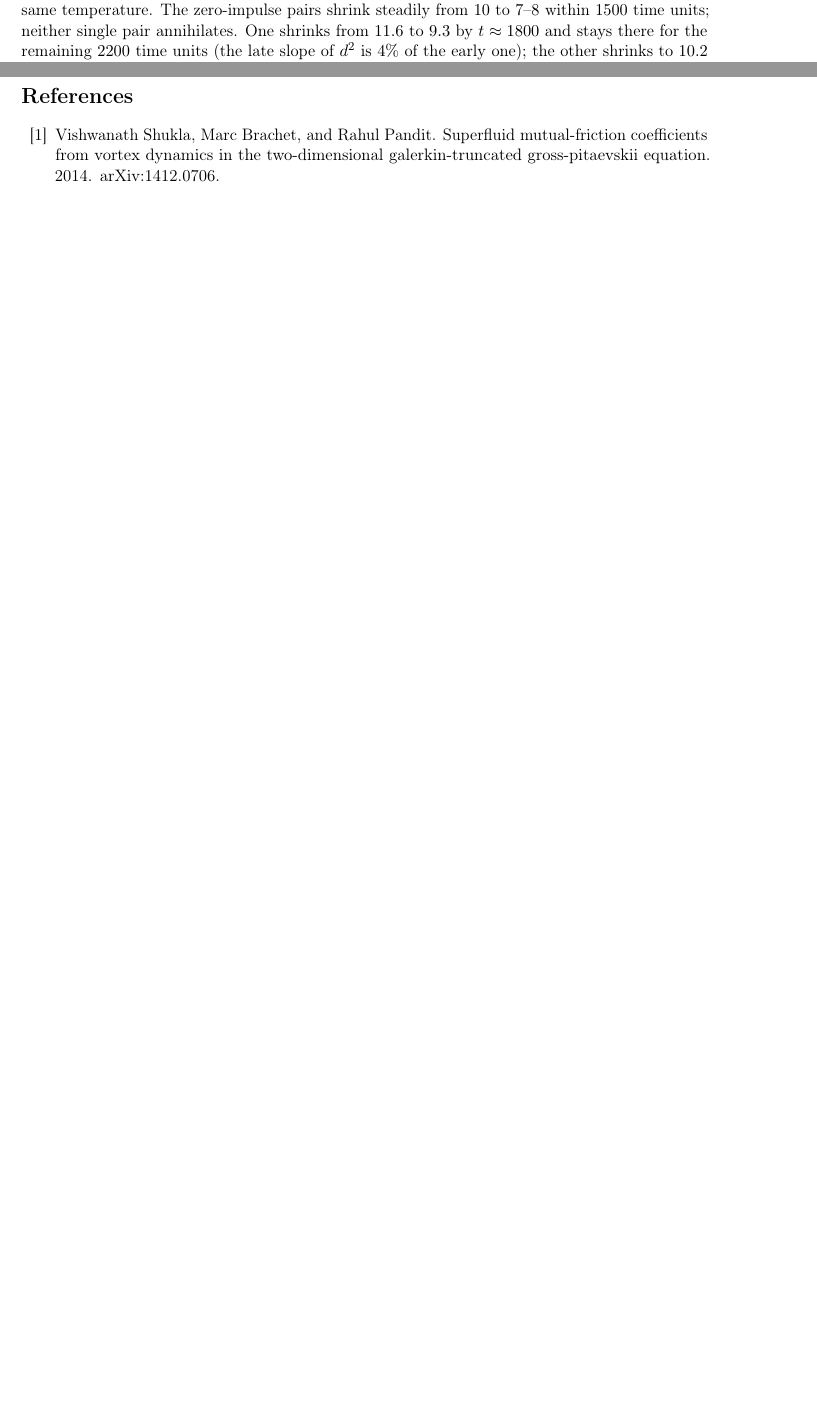
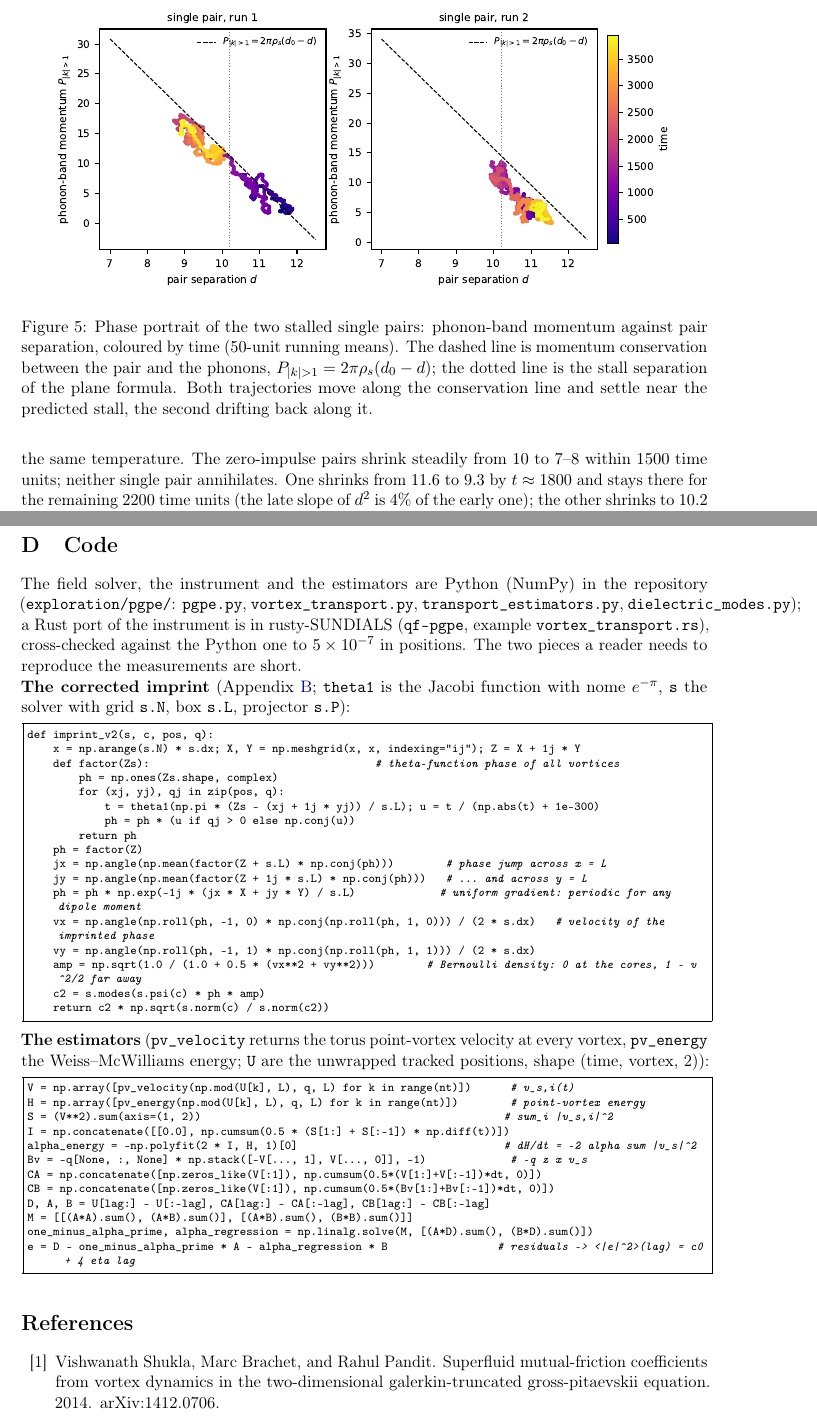
Before and after one commit to xaviercallens/SocrateAI-Scientific-QuantumFluids, a LaTeX paper (paper/vortex_transport.tex): two parts of pages 6 and 13 of 14 before the commit and two parts of pages 8 and 14 of 16 after it, joined at a grey line, cut at the place of the change, the shorter picture padded with empty space. Compiled offline with pdfLaTeX.

Commit message:
Paper v2: field maps (old vs corrected imprint; thermal state with tracked paths), phase portrait of the stalled pairs, code appendix, phase-only Josephson result (offset not in the amplitude), VACF lobe; autoresearch round 2 results (R2-01 counterflow, R2-05, R2-04 selected; Josephson-amplitude direction refuted in five minutes)

```diff
--- a/paper/vortex_transport.tex
+++ b/paper/vortex_transport.tex
@@ -10,6 +10,8 @@
 \usepackage{microtype}
 \usepackage{enumitem}
 \usepackage[most]{tcolorbox}
+\usepackage{listings}
+\lstset{language=Python,basicstyle=\ttfamily\scriptsize,breaklines=true,columns=fullflexible,keepspaces=true,frame=single,framerule=0.3pt,xleftmargin=4pt}
 
 \newcommand{\lean}[1]{\texttt{\small #1}}
 \newcommand{\PENDING}[1]{\textcolor{red!70!black}{[pending: #1]}}
@@ -315,5 +331,9 @@ $2\pi\rho_s(d_0-d)$.}
 \label{fig:wind}
 \end{figure}
 
-Figure~\ref{fig:wind} shows two single-pair runs of $4000$ time units against the zero-impulse pairs of the same
-temperature. The zero-impulse pairs shrink steadily from $10$ to $7$--$8$ within $1500$ time units; neither single
+\begin{figure}[t]\centering
+\includegraphics[width=0.92\textwidth]{figures/vt_fig6_portrait.pdf}
+\caption{Phase portrait of the two stalled single pairs: phonon-band momentum against pair separation, coloured
+by time ($50$-unit running means). The dashed line is momentum conservation between the pair and the phonons,
+$P_{|k|>1}=2\pi\rho_s(d_0-d)$; the dotted line is the stall separation of the plane formula. Both trajectories
+move along the conservation line and settle near the predicted stall, the second drifting back along it.}
@@ -320,3 +344,4 @@ temperature. The zero-impulse pairs shrink steadily from $10$ to $7$--$8$ within
+zero-impulse pairs of the same temperature. The zero-impulse pairs shrink steadily from $10$ to $7$--$8$ within $1500$ time units; neither single
 pair annihilates. One shrinks from $11.6$ to $9.3$ by $t\approx1800$ and stays there for the remaining $2200$ time
 units (the late slope of $d^2$ is $4\%$ of the early one); the other shrinks to $10.2$ and re-expands to $11.2$,
 moving back toward the predicted stall point. In both, the momentum carried by the modes with $|k|>1$ follows the
@@ -550,6 +579,54 @@ equations used in the text are consequences of the model's equations, not that t
   winding, from earlier rounds.
 \end{itemize}
 
+\section{Code}\label{app:code}
+
+The field solver, the instrument and the estimators are Python (NumPy) in the repository
+(\texttt{exploration/pgpe/}: \texttt{pgpe.py}, \texttt{vortex\_transport.py}, \texttt{transport\_estimators.py},
+\texttt{dielectric\_modes.py}); a Rust port of the instrument is in rusty-SUNDIALS (\texttt{qf-pgpe}, example
+\texttt{vortex\_transport.rs}), cross-checked against the Python one to $5\times10^{-7}$ in positions. The two pieces a
+reader needs to reproduce the measurements are short.
+
+\noindent\textbf{The corrected imprint} (Appendix~\ref{app:imprint}; \texttt{theta1} is the Jacobi function with
+nome $e^{-\pi}$, \texttt{s} the solver with grid \texttt{s.N}, box \texttt{s.L}, projector \texttt{s.P}):
+\begin{lstlisting}
+def imprint_v2(s, c, pos, q):
+    x = np.arange(s.N) * s.dx; X, Y = np.meshgrid(x, x, indexing="ij"); Z = X + 1j * Y
+    def factor(Zs):                                   # theta-function phase of all vortices
+        ph = np.ones(Zs.shape, complex)
+        for (xj, yj), qj in zip(pos, q):
+            t = theta1(np.pi * (Zs - (xj + 1j * yj)) / s.L); u = t / (np.abs(t) + 1e-300)
+            ph = ph * (u if qj > 0 else np.conj(u))
+        return ph
+    ph = factor(Z)
+    jx = np.angle(np.mean(factor(Z + s.L) * np.conj(ph)))        # phase jump across x = L
+    jy = np.angle(np.mean(factor(Z + 1j * s.L) * np.conj(ph)))   # ... and across y = L
+    ph = ph * np.exp(-1j * (jx * X + jy * Y) / s.L)             # uniform gradient: periodic for any dipole moment
+    vx = np.angle(np.roll(ph, -1, 0) * np.conj(np.roll(ph, 1, 0))) / (2 * s.dx)   # velocity of the imprinted phase
+    vy = np.angle(np.roll(ph, -1, 1) * np.conj(np.roll(ph, 1, 1))) / (2 * s.dx)
+    amp = np.sqrt(1.0 / (1.0 + 0.5 * (vx**2 + vy**2)))        # Bernoulli density: 0 at the cores, 1 - v^2/2 far away
+    c2 = s.modes(s.psi(c) * ph * amp)
+    return c2 * np.sqrt(s.norm(c) / s.norm(c2))
+\end{lstlisting}
+
+\noindent\textbf{The estimators} (\texttt{pv\_velocity} returns the torus point-vortex velocity at every vortex,
+\texttt{pv\_energy} the Weiss--McWilliams energy; \texttt{U} are the unwrapped tracked positions, shape (time,
+vortex, 2)):
+\begin{lstlisting}
+V = np.array([pv_velocity(np.mod(U[k], L), q, L) for k in range(nt)])      # v_s,i(t)
+H = np.array([pv_energy(np.mod(U[k], L), q, L) for k in range(nt)])        # point-vortex energy
+S = (V**2).sum(axis=(1, 2))                                               # sum_i |v_s,i|^2
+I = np.concatenate([[0.0], np.cumsum(0.5 * (S[1:] + S[:-1]) * np.diff(t))])
+alpha_energy = -np.polyfit(2 * I, H, 1)[0]                                # dH/dt = -2 alpha sum |v_s|^2
+Bv = -q[None, :, None] * np.stack([-V[..., 1], V[..., 0]], -1)             # -q z x v_s
+CA = np.concatenate([np.zeros_like(V[:1]), np.cumsum(0.5*(V[1:]+V[:-1])*dt, 0)])
+CB = np.concatenate([np.zeros_like(V[:1]), np.cumsum(0.5*(Bv[1:]+Bv[:-1])*dt, 0)])
+D, A, B = U[lag:] - U[:-lag], CA[lag:] - CA[:-lag], CB[lag:] - CB[:-lag]
+M = [[(A*A).sum(), (A*B).sum()], [(A*B).sum(), (B*B).sum()]]
+one_minus_alpha_prime, alpha_regression = np.linalg.solve(M, [(A*D).sum(), (B*D).sum()])
+e = D - one_minus_alpha_prime * A - alpha_regression * B                 # residuals -> <|e|^2>(lag) = c0 + 4 eta lag
+\end{lstlisting}
+
 \bibliographystyle{unsrt}
 \bibliography{refs_vortex_transport}
 \end{document}
```
Also changed, not shown: exploration/autoresearch/round2/results.tsv (added, +11 -0 lines), paper/figures/vt_fig0_fields.pdf (added), paper/figures/vt_fig6_portrait.pdf (added), paper/vortex_transport.pdf, paper/vortex_transport.tex (34 more changed lines), 1 other file.
